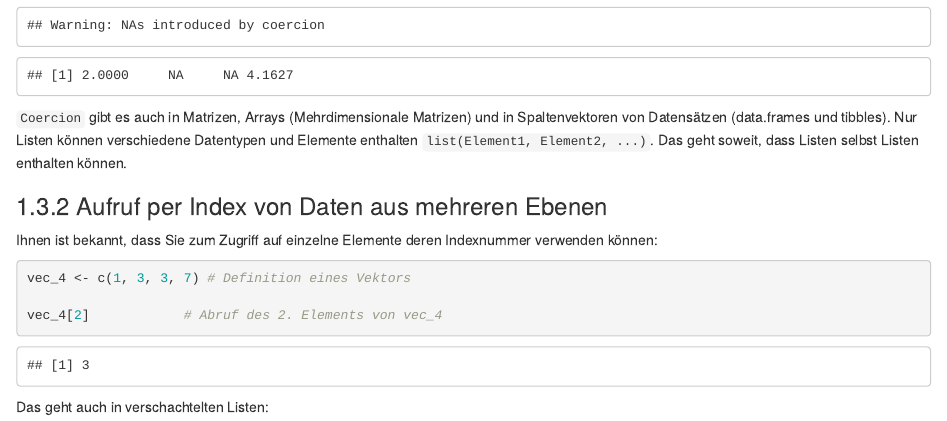
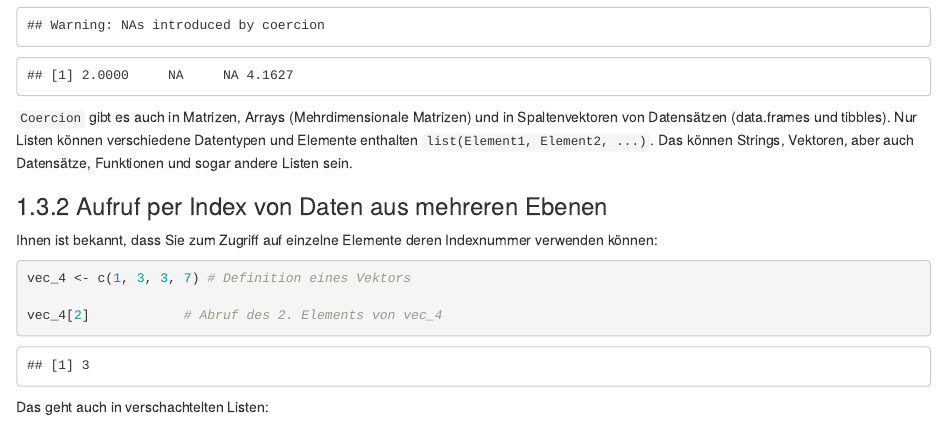
Before and after one commit to AMD-Lab/R-Kurs-Buch, an R Markdown document (chapters/02-Datenstruktur.Rmd): the page in a window 1100 px wide, from 2350 px down. Rendered offline with R 4.5, knitr and Pandoc, with nearby package versions; drawn as R Markdown's standard HTML page in place of the format the file asks for.

Commit message:
addition to the definition of 'lists'

````diff
--- a/chapters/02-Datenstruktur.Rmd
+++ b/chapters/02-Datenstruktur.Rmd
@@ -111,7 +111,7 @@ as.character(c(1, TRUE, "abc", 4.1627))
 as.double(c(2, TRUE, "abc", 4.1627))
 ```
 
-`Coercion` gibt es auch in Matrizen, Arrays (Mehrdimensionale Matrizen) und in Spaltenvektoren von Datensätzen (data.frames und tibbles). Nur Listen können verschiedene Datentypen und Elemente enthalten `list(Element1, Element2, ...)`. Das geht soweit, dass Listen selbst Listen enthalten können.
+`Coercion` gibt es auch in Matrizen, Arrays (Mehrdimensionale Matrizen) und in Spaltenvektoren von Datensätzen (data.frames und tibbles). Nur Listen können verschiedene Datentypen und Elemente enthalten `list(Element1, Element2, ...)`. Das können Strings, Vektoren, aber auch Datensätze, Funktionen und sogar andere Listen sein.
 
 ### Aufruf per Index von Daten aus mehreren Ebenen
 
````
